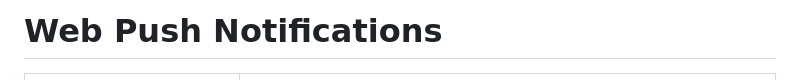
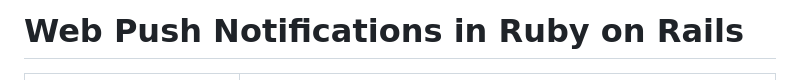
Before and after one commit to DeVuDeveloper/push-notifications, a Markdown page: README.md, the part around the change. Drawn GitHub-style.

```diff
--- a/README.md
+++ b/README.md
@@ -1,4 +1,4 @@
-# Web Push Notifications
+# Web Push Notifications in Ruby on Rails
 
 ![Push Notification 1](app/assets/images/screen1.png) | ![Push Notification 2](app/assets/images/screen2.png)
 :-------------------------:|:-------------------------:
```
